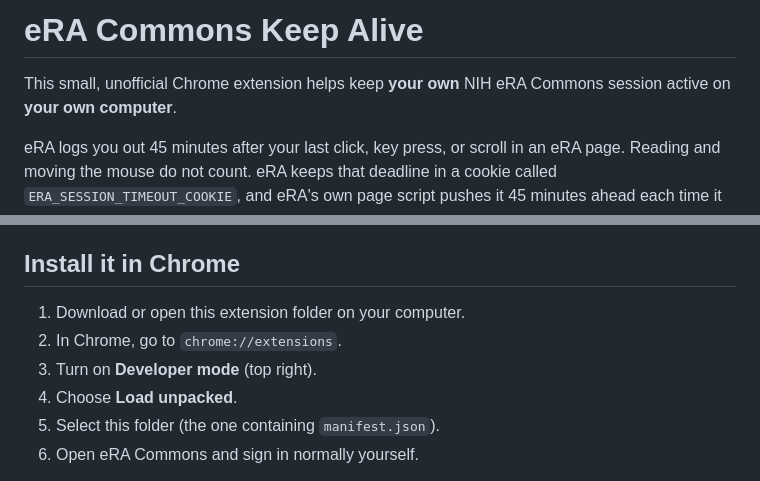
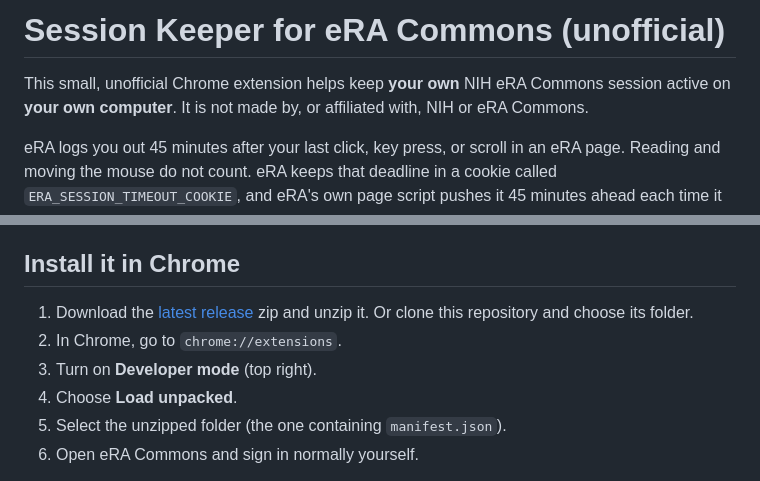
Before and after one commit to jgassens/era-commons-keepalive, a Markdown page: README.md, 2 parts joined by grey strips. Drawn GitHub-style.

Commit message:
Add release download links and no-affiliation note to README
Points install instructions at the packaged release zip instead of an
ambiguous "download this folder" step, and clarifies unofficial status.

Co-Authored-By: Claude Sonnet 5 <noreply@anthropic.com>

```diff
--- a/README.md
+++ b/README.md
@@ -1,6 +1,6 @@
-# eRA Commons Keep Alive
+# Session Keeper for eRA Commons (unofficial)
 
-This small, unofficial Chrome extension helps keep **your own** NIH eRA Commons session active on **your own computer**.
+This small, unofficial Chrome extension helps keep **your own** NIH eRA Commons session active on **your own computer**. It is not made by, or affiliated with, NIH or eRA Commons.
 
 eRA logs you out 45 minutes after your last click, key press, or scroll in an eRA page. Reading and moving the mouse do not count. eRA keeps that deadline in a cookie called `ERA_SESSION_TIMEOUT_COOKIE`, and eRA's own page script pushes it 45 minutes ahead each time it sees activity.
 
@@ -15,10 +17,10 @@ Privacy policy: https://jgassens.github.io/era-commons-keepalive/privacy-policy.
 ## Install it in Chrome
 
-1. Download or open this extension folder on your computer.
+1. Download the [latest release](https://github.com/jgassens/era-commons-keepalive/releases/latest) zip and unzip it. Or clone this repository and choose its folder.
 2. In Chrome, go to `chrome://extensions`.
 3. Turn on **Developer mode** (top right).
 4. Choose **Load unpacked**.
-5. Select this folder (the one containing `manifest.json`).
+5. Select the unzipped folder (the one containing `manifest.json`).
 6. Open eRA Commons and sign in normally yourself.
 
 When the extension is installed, updated, or Chrome starts, it adds itself to eRA tabs that are already open. You do not need to reload them. If a tab still cannot be reached, the log says **could not reach tab (reload it)**; reloading that tab fixes it.
```
Also changed, not shown: other parts of README.md (+2 -0 lines).
